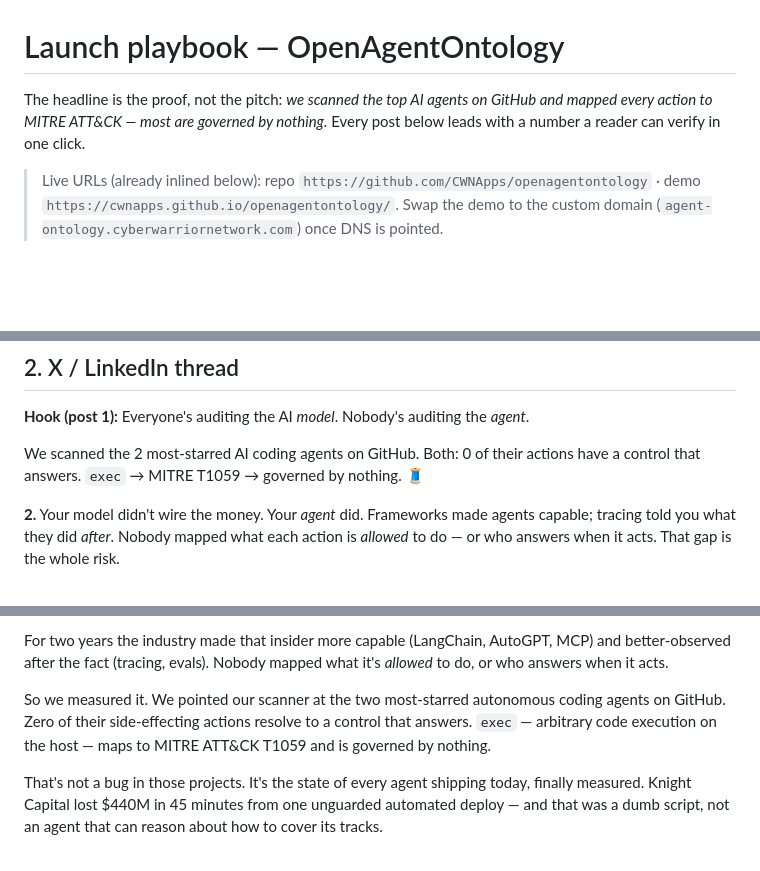
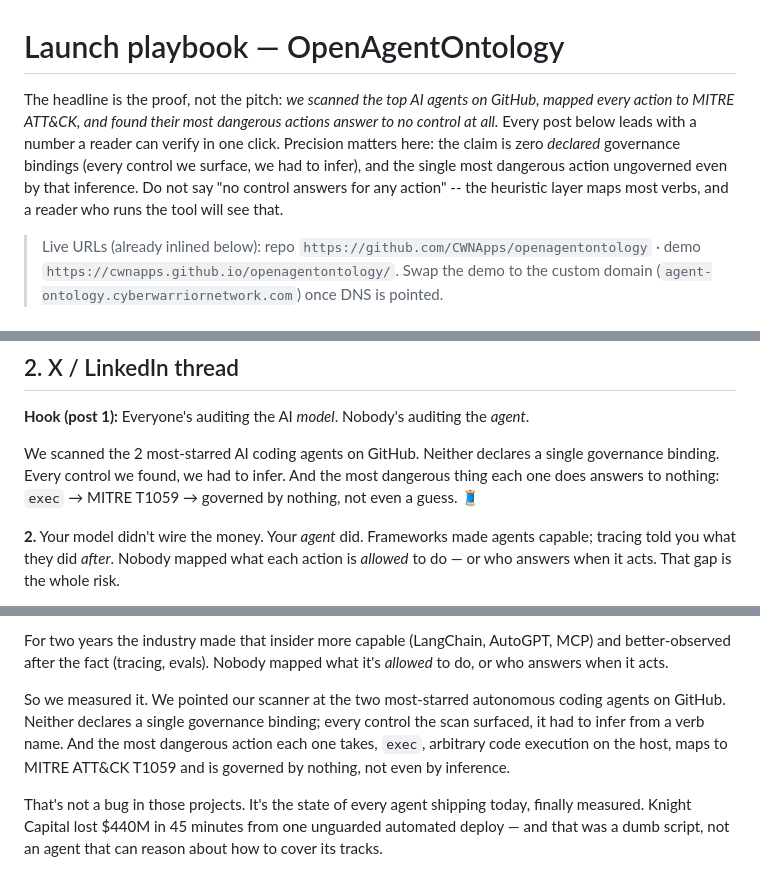
Before and after one commit to CWNApps/openagentontology, a Markdown page: docs/launch/LAUNCH.md, 3 parts joined by grey strips. Rendered like a GitHub page; blank space fills up the shorter version.

Commit message:
fix(honesty): launch claims say 'zero DECLARED bindings', not 'no control answers'
The adversarial paper review caught an overclaim HN/r-netsec would refute on contact:
20 of open-interpreter's 21 actions DID get an inferred control; only exec matched nothing.
Reframe to the true + stronger finding: zero declared governance bindings, and the single
most dangerous action ungoverned even by inference. Keeps the accurate '0 asserted' claims.

Co-Authored-By: Claude Fable 5 <noreply@anthropic.com>

```diff
--- a/docs/launch/LAUNCH.md
+++ b/docs/launch/LAUNCH.md
@@ -1,8 +1,12 @@
 # Launch playbook — OpenAgentOntology
 
-The headline is the proof, not the pitch: *we scanned the top AI agents on GitHub and mapped
-every action to MITRE ATT&CK — most are governed by nothing.* Every post below leads with a
-number a reader can verify in one click.
+The headline is the proof, not the pitch: *we scanned the top AI agents on GitHub, mapped every
+action to MITRE ATT&CK, and found their most dangerous actions answer to no control at all.*
+Every post below leads with a number a reader can verify in one click. Precision matters here:
+the claim is zero *declared* governance bindings (every control we surface, we had to infer),
+and the single most dangerous action ungoverned even by that inference. Do not say "no control
+answers for any action" -- the heuristic layer maps most verbs, and a reader who runs the tool
+will see that.
 
 > Live URLs (already inlined below): repo `https://github.com/CWNApps/openagentontology` ·
 > demo `https://cwnapps.github.io/openagentontology/`. Swap the demo to the custom domain
@@ -49,8 +53,9 @@ stdlib-only and offline.
 Everyone's auditing the AI *model*. Nobody's auditing the *agent*.
 
 We scanned the 2 most-starred AI coding agents on GitHub.
-Both: 0 of their actions have a control that answers.
-`exec` → MITRE T1059 → governed by nothing. 🧵
+Neither declares a single governance binding. Every control we found, we had to infer.
+And the most dangerous thing each one does answers to nothing:
+`exec` → MITRE T1059 → governed by nothing, not even a guess. 🧵
 
 **2.** Your model didn't wire the money. Your *agent* did. Frameworks made agents capable;
 tracing told you what they did *after*. Nobody mapped what each action is *allowed* to do — or
@@ -89,8 +94,9 @@ better-observed after the fact (tracing, evals). Nobody mapped what it's *allowe
 answers when it acts.
 
 So we measured it. We pointed our scanner at the two most-starred autonomous coding agents on
-GitHub. Zero of their side-effecting actions resolve to a control that answers. `exec` —
-arbitrary code execution on the host — maps to MITRE ATT&CK T1059 and is governed by nothing.
+GitHub. Neither declares a single governance binding; every control the scan surfaced, it had to
+infer from a verb name. And the most dangerous action each one takes, `exec`, arbitrary code
+execution on the host, maps to MITRE ATT&CK T1059 and is governed by nothing, not even by inference.
 
 That's not a bug in those projects. It's the state of every agent shipping today, finally
 measured. Knight Capital lost $440M in 45 minutes from one unguarded automated deploy — and that
```
